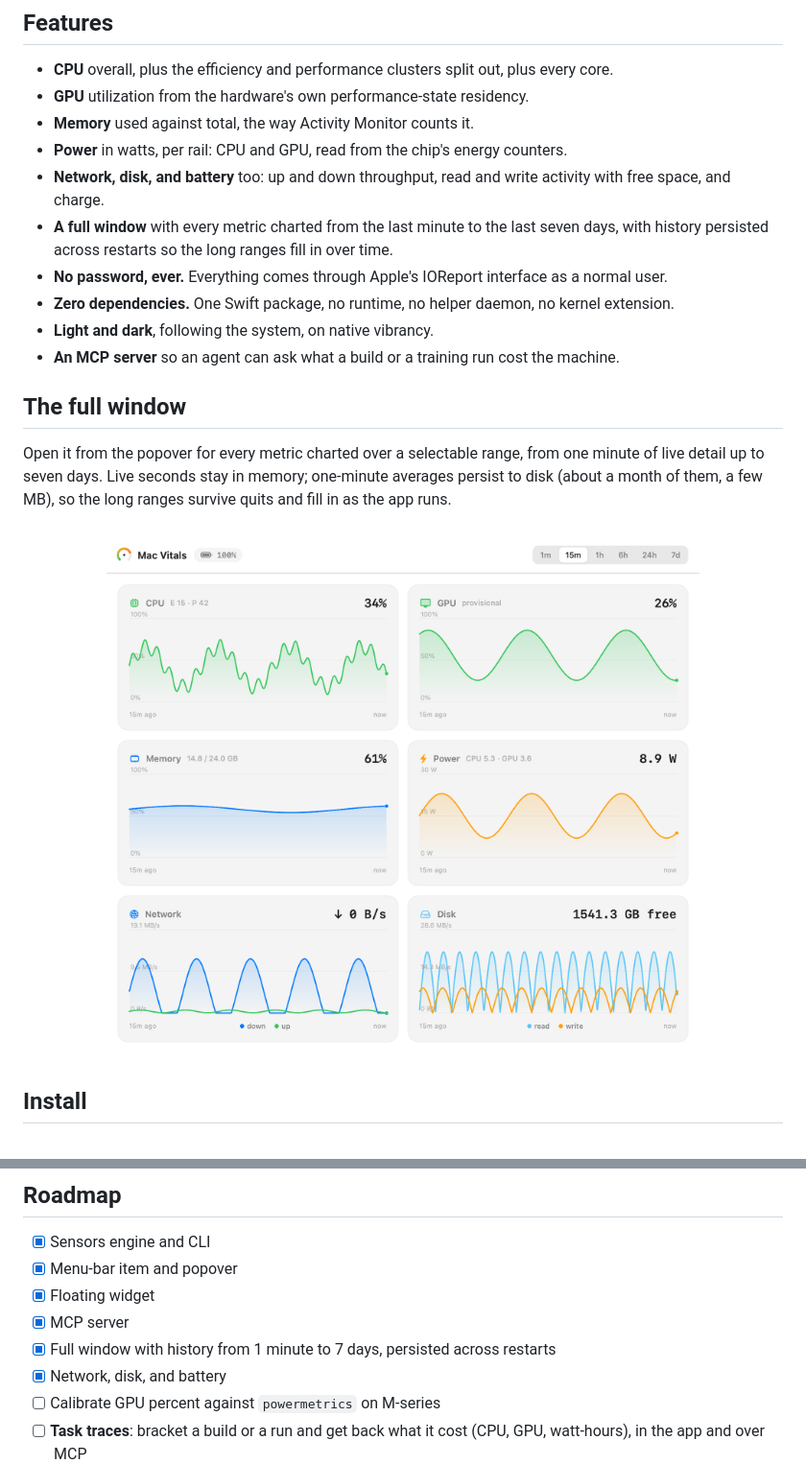
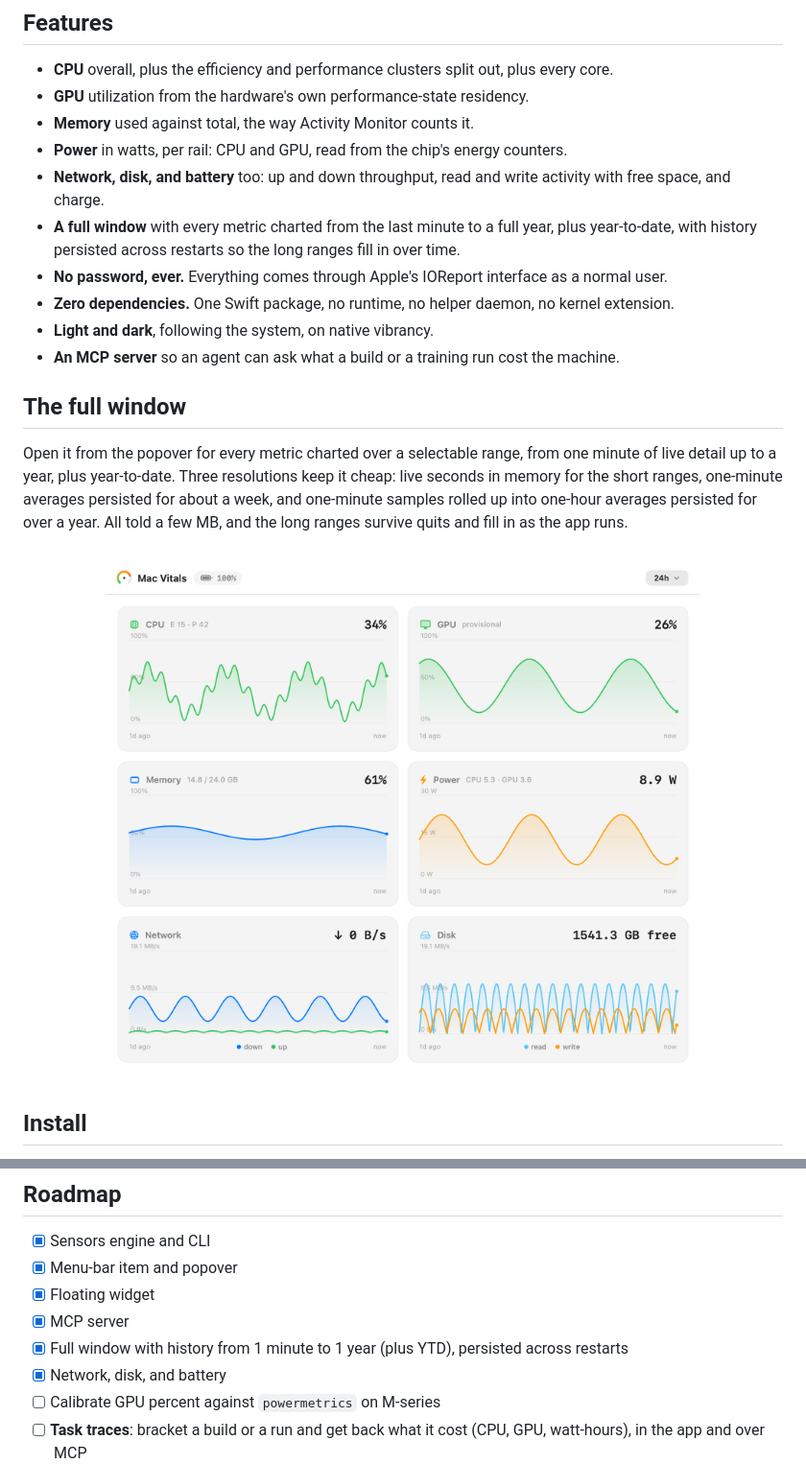
Before and after one commit to netsatsawat/mac-vitals, a Markdown page: README.md, 2 parts joined by grey strips. Shown at 96% size. Drawn GitHub-style; pictures changed too: docs/window.png.

```diff
--- a/README.md
+++ b/README.md
@@ -34,7 +34,7 @@ It shows up three ways, over one engine:
 - **Memory** used against total, the way Activity Monitor counts it.
 - **Power** in watts, per rail: CPU and GPU, read from the chip's energy counters.
 - **Network, disk, and battery** too: up and down throughput, read and write activity with free space, and charge.
-- **A full window** with every metric charted from the last minute to the last seven days, with history persisted across restarts so the long ranges fill in over time.
+- **A full window** with every metric charted from the last minute to a full year, plus year-to-date, with history persisted across restarts so the long ranges fill in over time.
 - **No password, ever.** Everything comes through Apple's IOReport interface as a normal user.
 - **Zero dependencies.** One Swift package, no runtime, no helper daemon, no kernel extension.
 - **Light and dark**, following the system, on native vibrancy.
@@ -42,7 +42,7 @@ It shows up three ways, over one engine:
 
 ## The full window
 
-Open it from the popover for every metric charted over a selectable range, from one minute of live detail up to seven days. Live seconds stay in memory; one-minute averages persist to disk (about a month of them, a few MB), so the long ranges survive quits and fill in as the app runs.
+Open it from the popover for every metric charted over a selectable range, from one minute of live detail up to a year, plus year-to-date. Three resolutions keep it cheap: live seconds in memory for the short ranges, one-minute averages persisted for about a week, and one-minute samples rolled up into one-hour averages persisted for over a year. All told a few MB, and the long ranges survive quits and fill in as the app runs.
 
 <div align="center">
 <img src="docs/window.png" alt="The Mac Vitals window: CPU, GPU, memory, power, network, and disk charted over the last fifteen minutes" width="840">
@@ -159,7 +159,7 @@ If you want the most features today, `stats` is excellent. Mac Vitals is for peo
 - [x] Menu-bar item and popover
 - [x] Floating widget
 - [x] MCP server
-- [x] Full window with history from 1 minute to 7 days, persisted across restarts
+- [x] Full window with history from 1 minute to 1 year (plus YTD), persisted across restarts
 - [x] Network, disk, and battery
 - [ ] Calibrate GPU percent against `powermetrics` on M-series
 - [ ] **Task traces**: bracket a build or a run and get back what it cost (CPU, GPU, watt-hours), in the app and over MCP
```
Also changed, not shown: 6 other files.
